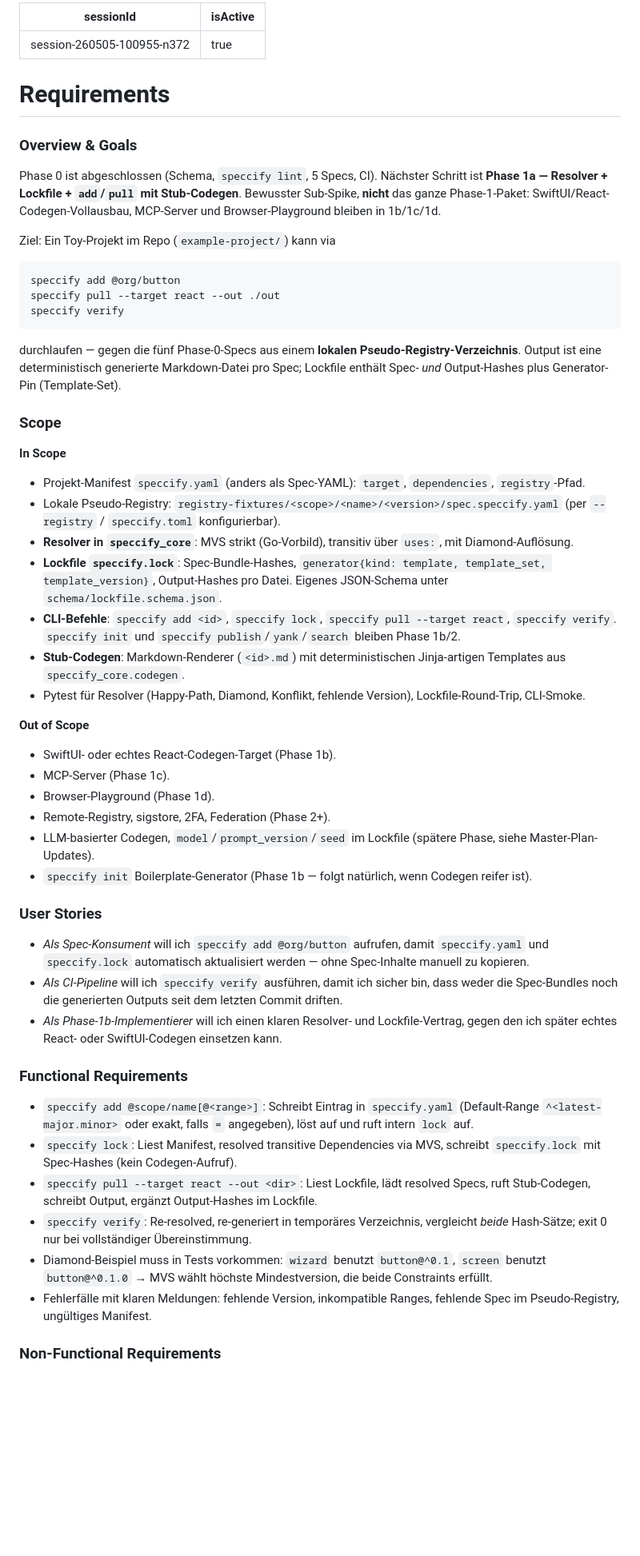
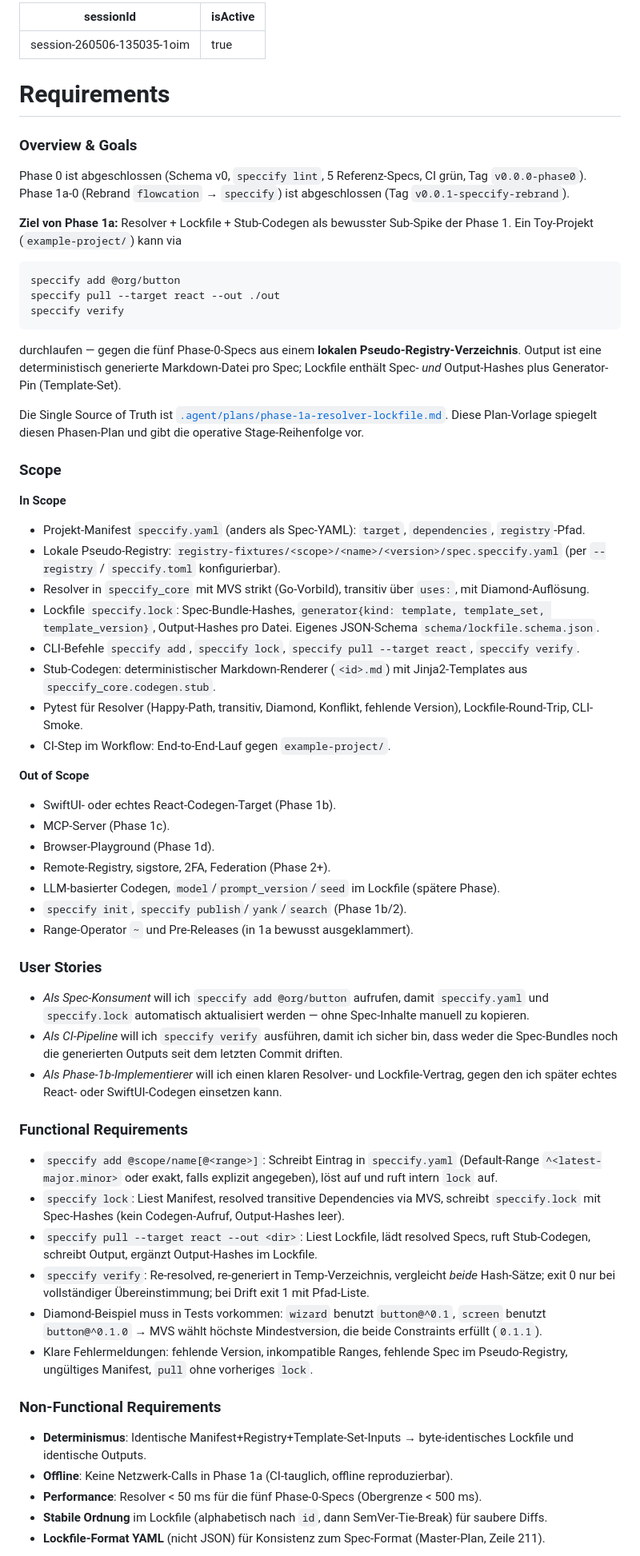
Before and after one commit to mhennemeyer/speccify, a Markdown page: .agent/plans/phase-1a-resolver-lockfile.md, the part around one of its changes. Shown at 80% size. Rendered like a GitHub page; blank space fills up the shorter version.

````diff
--- a/.agent/plans/phase-1a-resolver-lockfile.md
+++ b/.agent/plans/phase-1a-resolver-lockfile.md
@@ -1,5 +1,5 @@
 ---
-sessionId: session-260505-100955-n372
+sessionId: session-260506-135035-1oim
 isActive: true
 ---
 
@@ -7,9 +7,9 @@ isActive: true
 
 ### Overview & Goals
 
-Phase 0 ist abgeschlossen (Schema, `speccify lint`, 5 Specs, CI). Nächster Schritt ist **Phase 1a — Resolver + Lockfile + `add`/`pull` mit Stub-Codegen**. Bewusster Sub-Spike, **nicht** das ganze Phase-1-Paket: SwiftUI/React-Codegen-Vollausbau, MCP-Server und Browser-Playground bleiben in 1b/1c/1d.
+Phase 0 ist abgeschlossen (Schema v0, `speccify lint`, 5 Referenz-Specs, CI grün, Tag `v0.0.0-phase0`). Phase 1a-0 (Rebrand `flowcation` → `speccify`) ist abgeschlossen (Tag `v0.0.1-speccify-rebrand`).
 
-Ziel: Ein Toy-Projekt im Repo (`example-project/`) kann via
+**Ziel von Phase 1a:** Resolver + Lockfile + Stub-Codegen als bewusster Sub-Spike der Phase 1. Ein Toy-Projekt (`example-project/`) kann via
 ```
 speccify add @org/button
 speccify pull --target react --out ./out
@@ -17,41 +17,46 @@ speccify verify
 ```
 durchlaufen — gegen die fünf Phase-0-Specs aus einem **lokalen Pseudo-Registry-Verzeichnis**. Output ist eine deterministisch generierte Markdown-Datei pro Spec; Lockfile enthält Spec- *und* Output-Hashes plus Generator-Pin (Template-Set).
 
+Die Single Source of Truth ist [`.agent/plans/phase-1a-resolver-lockfile.md`](./.agent/plans/phase-1a-resolver-lockfile.md). Diese Plan-Vorlage spiegelt diesen Phasen-Plan und gibt die operative Stage-Reihenfolge vor.
+
 ### Scope
 
 **In Scope**
-
 - Projekt-Manifest `speccify.yaml` (anders als Spec-YAML): `target`, `dependencies`, `registry`-Pfad.
 - Lokale Pseudo-Registry: `registry-fixtures/<scope>/<name>/<version>/spec.speccify.yaml` (per `--registry` / `speccify.toml` konfigurierbar).
-- **Resolver in `speccify_core`**: MVS strikt (Go-Vorbild), transitiv über `uses:`, mit Diamond-Auflösung.
-- **Lockfile `speccify.lock`**: Spec-Bundle-Hashes, `generator{kind: template, template_set, template_version}`, Output-Hashes pro Datei. Eigenes JSON-Schema unter `schema/lockfile.schema.json`.
-- **CLI-Befehle**: `speccify add <id>`, `speccify lock`, `speccify pull --target react`, `speccify verify`. `speccify init` und `speccify publish`/`yank`/`search` bleiben Phase 1b/2.
-- **Stub-Codegen**: Markdown-Renderer (`<id>.md`) mit deterministischen Jinja-artigen Templates aus `speccify_core.codegen`.
-- Pytest für Resolver (Happy-Path, Diamond, Konflikt, fehlende Version), Lockfile-Round-Trip, CLI-Smoke.
+- Resolver in `speccify_core` mit MVS strikt (Go-Vorbild), transitiv über `uses:`, mit Diamond-Auflösung.
+- Lockfile `speccify.lock`: Spec-Bundle-Hashes, `generator{kind: template, template_set, template_version}`, Output-Hashes pro Datei. Eigenes JSON-Schema `schema/lockfile.schema.json`.
+- CLI-Befehle `speccify add`, `speccify lock`, `speccify pull --target react`, `speccify verify`.
+- Stub-Codegen: deterministischer Markdown-Renderer (`<id>.md`) mit Jinja2-Templates aus `speccify_core.codegen.stub`.
+- Pytest für Resolver (Happy-Path, transitiv, Diamond, Konflikt, fehlende Version), Lockfile-Round-Trip, CLI-Smoke.
+- CI-Step im Workflow: End-to-End-Lauf gegen `example-project/`.
 
 **Out of Scope**
-
 - SwiftUI- oder echtes React-Codegen-Target (Phase 1b).
 - MCP-Server (Phase 1c).
 - Browser-Playground (Phase 1d).
 - Remote-Registry, sigstore, 2FA, Federation (Phase 2+).
-- LLM-basierter Codegen, `model`/`prompt_version`/`seed` im Lockfile (spätere Phase, siehe Master-Plan-Updates).
-- `speccify init` Boilerplate-Generator (Phase 1b — folgt natürlich, wenn Codegen reifer ist).
+- LLM-basierter Codegen, `model`/`prompt_version`/`seed` im Lockfile (spätere Phase).
+- `speccify init`, `speccify publish`/`yank`/`search` (Phase 1b/2).
+- Range-Operator `~` und Pre-Releases (in 1a bewusst ausgeklammert).
 
 ### User Stories
-
 - *Als Spec-Konsument* will ich `speccify add @org/button` aufrufen, damit `speccify.yaml` und `speccify.lock` automatisch aktualisiert werden — ohne Spec-Inhalte manuell zu kopieren.
 - *Als CI-Pipeline* will ich `speccify verify` ausführen, damit ich sicher bin, dass weder die Spec-Bundles noch die generierten Outputs seit dem letzten Commit driften.
 - *Als Phase-1b-Implementierer* will ich einen klaren Resolver- und Lockfile-Vertrag, gegen den ich später echtes React- oder SwiftUI-Codegen einsetzen kann.
 
 ### Functional Requirements
-
-- `speccify add @scope/name[@<range>]`: Schreibt Eintrag in `speccify.yaml` (Default-Range `^<latest-major.minor>` oder exakt, falls `=` angegeben), löst auf und ruft intern `lock` auf.
-- `speccify lock`: Liest Manifest, resolved transitive Dependencies via MVS, schreibt `speccify.lock` mit Spec-Hashes (kein Codegen-Aufruf).
+- `speccify add @scope/name[@<range>]`: Schreibt Eintrag in `speccify.yaml` (Default-Range `^<latest-major.minor>` oder exakt, falls explizit angegeben), löst auf und ruft intern `lock` auf.
+- `speccify lock`: Liest Manifest, resolved transitive Dependencies via MVS, schreibt `speccify.lock` mit Spec-Hashes (kein Codegen-Aufruf, Output-Hashes leer).
 - `speccify pull --target react --out <dir>`: Liest Lockfile, lädt resolved Specs, ruft Stub-Codegen, schreibt Output, ergänzt Output-Hashes im Lockfile.
-- `speccify verify`: Re-resolved, re-generiert in temporäres Verzeichnis, vergleicht *beide* Hash-Sätze; exit 0 nur bei vollständiger Übereinstimmung.
-- Diamond-Beispiel muss in Tests vorkommen: `wizard` benutzt `button@^0.1`, `screen` benutzt `button@^0.1.0` → MVS wählt höchste Mindestversion, die beide Constraints erfüllt.
-- Fehlerfälle mit klaren Meldungen: fehlende Version, inkompatible Ranges, fehlende Spec im Pseudo-Registry, ungültiges Manifest.
+- `speccify verify`: Re-resolved, re-generiert in Temp-Verzeichnis, vergleicht *beide* Hash-Sätze; exit 0 nur bei vollständiger Übereinstimmung; bei Drift exit 1 mit Pfad-Liste.
+- Diamond-Beispiel muss in Tests vorkommen: `wizard` benutzt `button@^0.1`, `screen` benutzt `button@^0.1.0` → MVS wählt höchste Mindestversion, die beide Constraints erfüllt (`0.1.1`).
+- Klare Fehlermeldungen: fehlende Version, inkompatible Ranges, fehlende Spec im Pseudo-Registry, ungültiges Manifest, `pull` ohne vorheriges `lock`.
 
 ### Non-Functional Requirements
+- **Determinismus**: Identische Manifest+Registry+Template-Set-Inputs → byte-identisches Lockfile und identische Outputs.
+- **Offline**: Keine Netzwerk-Calls in Phase 1a (CI-tauglich, offline reproduzierbar).
+- **Performance**: Resolver < 50 ms für die fünf Phase-0-Specs (Obergrenze < 500 ms).
+- **Stabile Ordnung** im Lockfile (alphabetisch nach `id`, dann SemVer-Tie-Break) für saubere Diffs.
+- **Lockfile-Format YAML** (nicht JSON) für Konsistenz zum Spec-Format (Master-Plan, Zeile 211).
 
````
Also changed, not shown: other parts of .agent/plans/phase-1a-resolver-lockfile.md (+88 -122 lines), .agent/plans/speccify-plan.md (+1 -1 lines), .junie/plans/phase-1a-execution-roadmap.md (added, +256 -0 lines).
